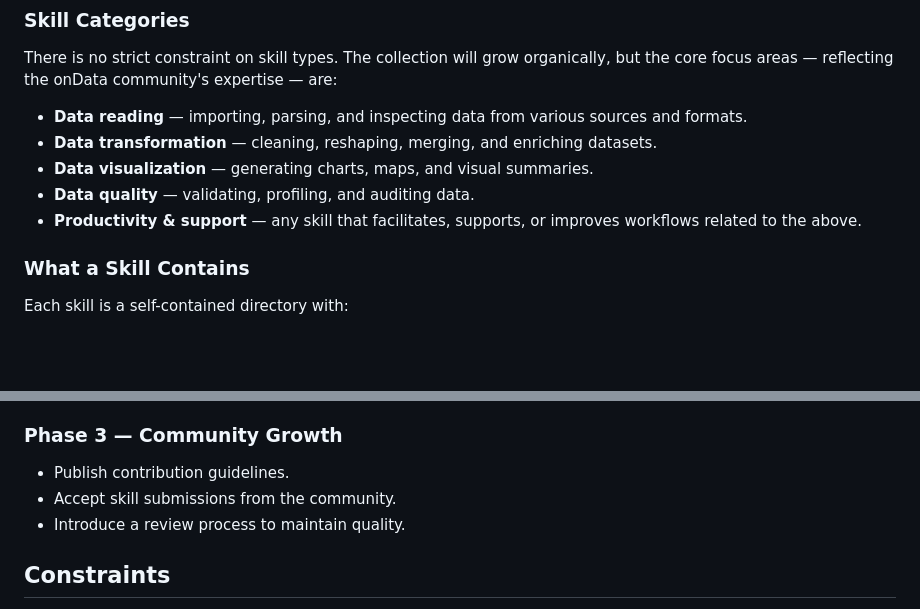
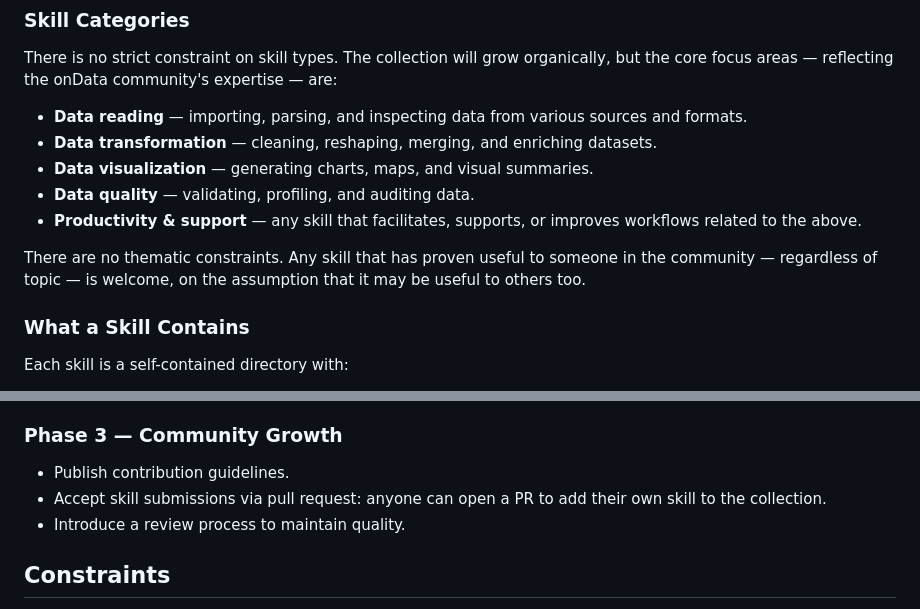
Before and after one commit to ondata/skills, a Markdown page: PRD.md, 2 parts joined by grey strips. GitHub-like rendering; blank space fills up the shorter version.

Commit message:
Update PRD: no thematic constraints, add PR contribution note
Co-Authored-By: Claude Opus 4.6 <noreply@anthropic.com>

```diff
--- a/PRD.md
+++ b/PRD.md
@@ -30,6 +30,8 @@ There is no strict constraint on skill types. The collection will grow organical
 - **Data visualization** — generating charts, maps, and visual summaries.
 - **Data quality** — validating, profiling, and auditing data.
 - **Productivity & support** — any skill that facilitates, supports, or improves workflows related to the above.
+
+There are no thematic constraints. Any skill that has proven useful to someone in the community — regardless of topic — is welcome, on the assumption that it may be useful to others too.
 
 ### What a Skill Contains
 
@@ -75,7 +77,7 @@ A user should be able to:
 ### Phase 3 — Community Growth
 
 - Publish contribution guidelines.
-- Accept skill submissions from the community.
+- Accept skill submissions via pull request: anyone can open a PR to add their own skill to the collection.
 - Introduce a review process to maintain quality.
 
 ## Constraints
```
